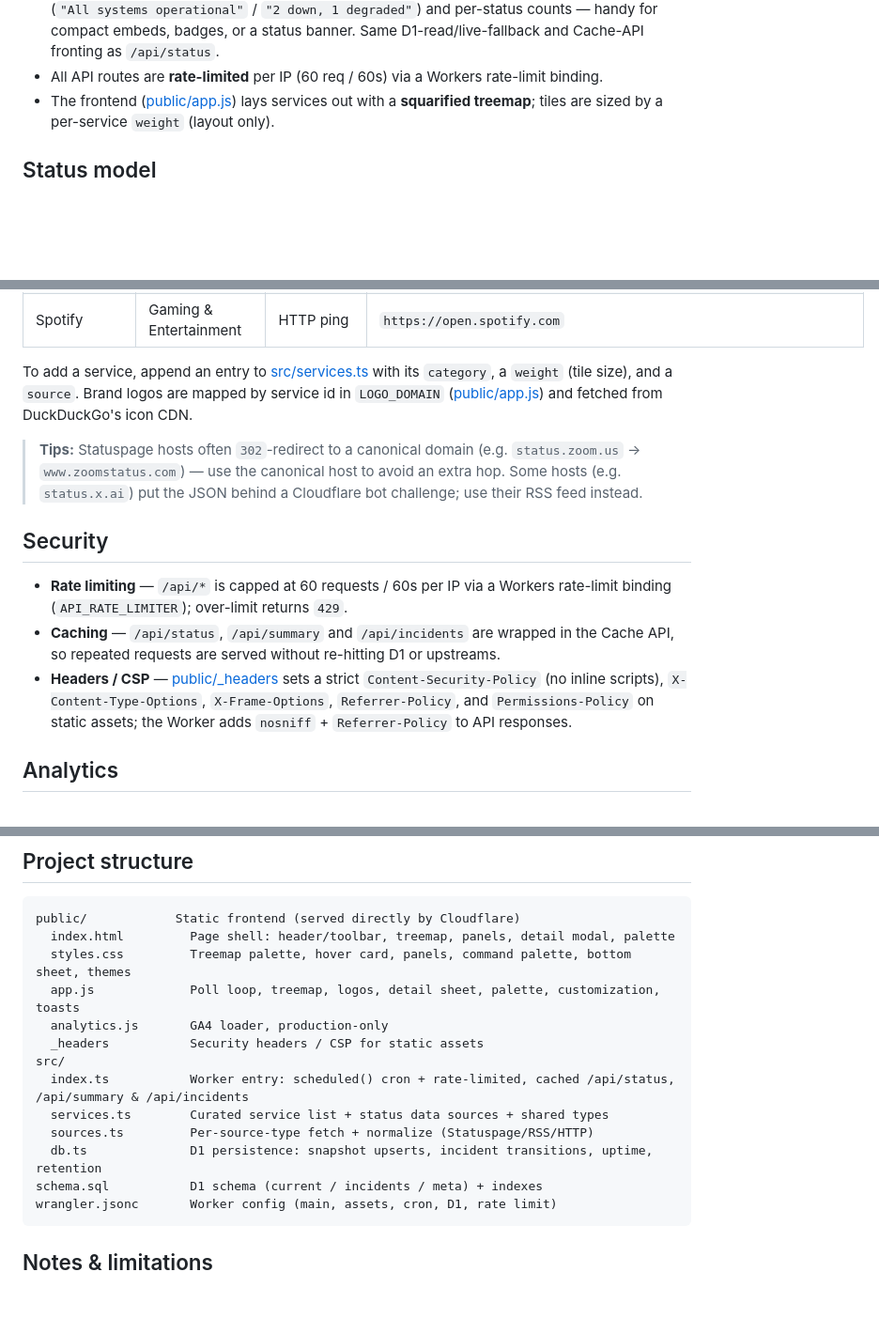
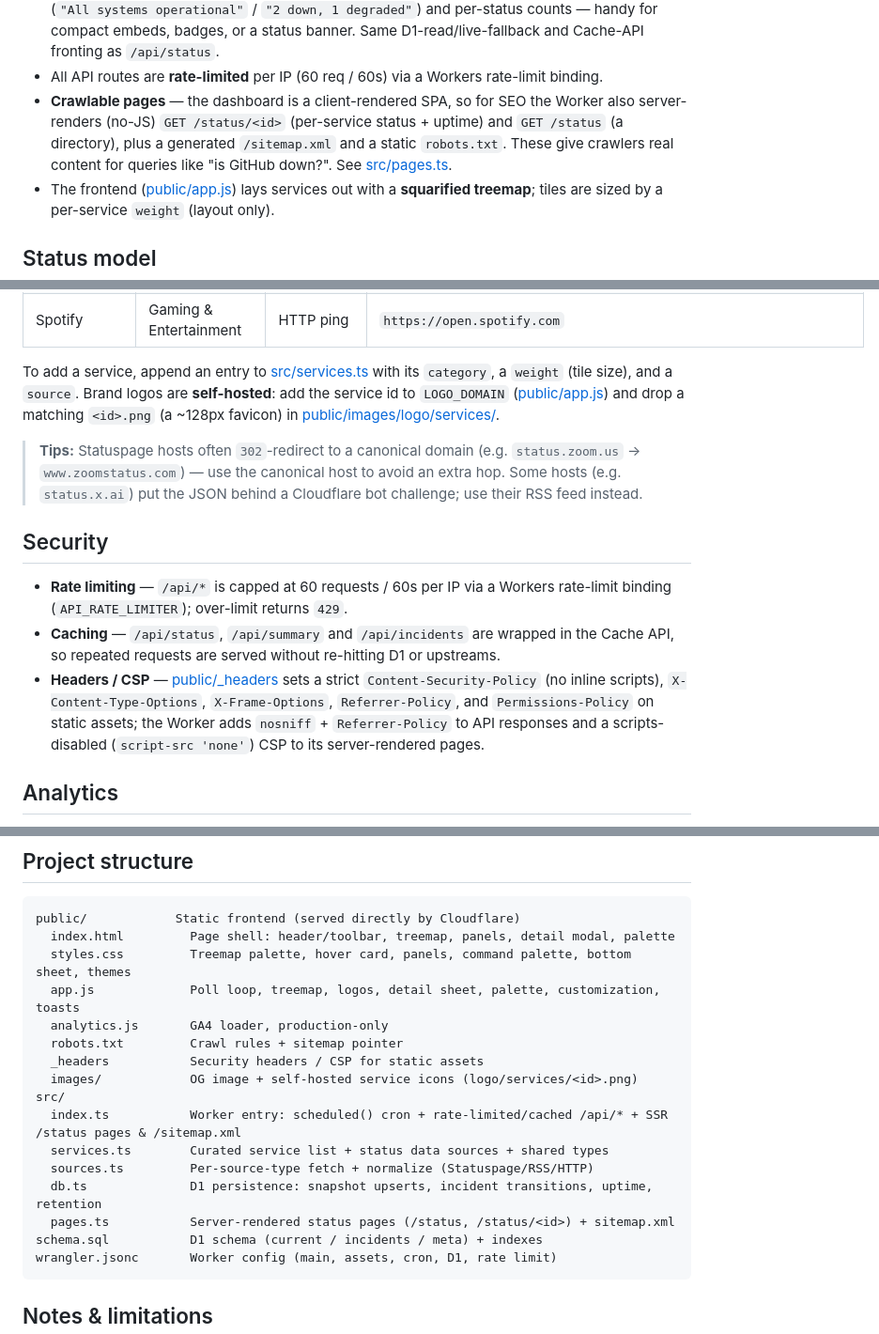
Before and after one commit to Jaironlanda/isupmap, a Markdown page: README.md, 3 parts joined by grey strips. Shown at 94% size. Rendered like a GitHub page; blank space fills up the shorter version.

Commit message:
Update README for SSR pages and self-hosted icons
- Document the crawlable /status, /status/<id>, /sitemap.xml, robots.txt
  routes and src/pages.ts in "How it works" and project structure.
- Logos are now self-hosted: adding a service needs an <id>.png under
  public/images/logo/services/ (not the DuckDuckGo CDN).
- Note the scripts-disabled CSP on server-rendered pages.

Co-Authored-By: Claude Opus 4.8 <noreply@anthropic.com>

````diff
--- a/README.md
+++ b/README.md
@@ -61,6 +61,11 @@ Browser (public/) ─poll /api/status every 45s─▶ Worker reads D1 (Cache-API
   Same D1-read/live-fallback and Cache-API fronting as `/api/status`.
 - All API routes are **rate-limited** per IP (60 req / 60s) via a Workers
   rate-limit binding.
+- **Crawlable pages** — the dashboard is a client-rendered SPA, so for SEO the
+  Worker also server-renders (no-JS) `GET /status/<id>` (per-service status +
+  uptime) and `GET /status` (a directory), plus a generated `/sitemap.xml` and a
+  static `robots.txt`. These give crawlers real content for queries like
+  "is GitHub down?". See [src/pages.ts](src/pages.ts).
 - The frontend ([public/app.js](public/app.js)) lays services out with a
   **squarified treemap**; tiles are sized by a per-service `weight` (layout only).
 
@@ -179,9 +184,10 @@ lives in [src/services.ts](src/services.ts); for Statuspage entries the
 | Spotify | Gaming & Entertainment | HTTP ping | `https://open.spotify.com` |
 
 To add a service, append an entry to [src/services.ts](src/services.ts) with its
-`category`, a `weight` (tile size), and a `source`. Brand logos are mapped by
-service id in `LOGO_DOMAIN` ([public/app.js](public/app.js)) and fetched from
-DuckDuckGo's icon CDN.
+`category`, a `weight` (tile size), and a `source`. Brand logos are
+**self-hosted**: add the service id to `LOGO_DOMAIN` ([public/app.js](public/app.js))
+and drop a matching `<id>.png` (a ~128px favicon) in
+[public/images/logo/services/](public/images/logo/services/).
 
 > **Tips:** Statuspage hosts often `302`-redirect to a canonical domain
 > (e.g. `status.zoom.us` → `www.zoomstatus.com`) — use the canonical host to
@@ -197,7 +203,8 @@ DuckDuckGo's icon CDN.
 - **Headers / CSP** — [public/_headers](public/_headers) sets a strict
   `Content-Security-Policy` (no inline scripts), `X-Content-Type-Options`,
   `X-Frame-Options`, `Referrer-Policy`, and `Permissions-Policy` on static
-  assets; the Worker adds `nosniff` + `Referrer-Policy` to API responses.
+  assets; the Worker adds `nosniff` + `Referrer-Policy` to API responses and a
+  scripts-disabled (`script-src 'none'`) CSP to its server-rendered pages.
 
 ## Analytics
 
@@ -269,12 +276,15 @@ public/            Static frontend (served directly by Cloudflare)
   styles.css         Treemap palette, hover card, panels, command palette, bottom sheet, themes
   app.js             Poll loop, treemap, logos, detail sheet, palette, customization, toasts
   analytics.js       GA4 loader, production-only
+  robots.txt         Crawl rules + sitemap pointer
   _headers           Security headers / CSP for static assets
+  images/            OG image + self-hosted service icons (logo/services/<id>.png)
 src/
-  index.ts           Worker entry: scheduled() cron + rate-limited, cached /api/status, /api/summary & /api/incidents
+  index.ts           Worker entry: scheduled() cron + rate-limited/cached /api/* + SSR /status pages & /sitemap.xml
   services.ts        Curated service list + status data sources + shared types
   sources.ts         Per-source-type fetch + normalize (Statuspage/RSS/HTTP)
   db.ts              D1 persistence: snapshot upserts, incident transitions, uptime, retention
+  pages.ts           Server-rendered status pages (/status, /status/<id>) + sitemap.xml
 schema.sql           D1 schema (current / incidents / meta) + indexes
 wrangler.jsonc       Worker config (main, assets, cron, D1, rate limit)
 ```
````
